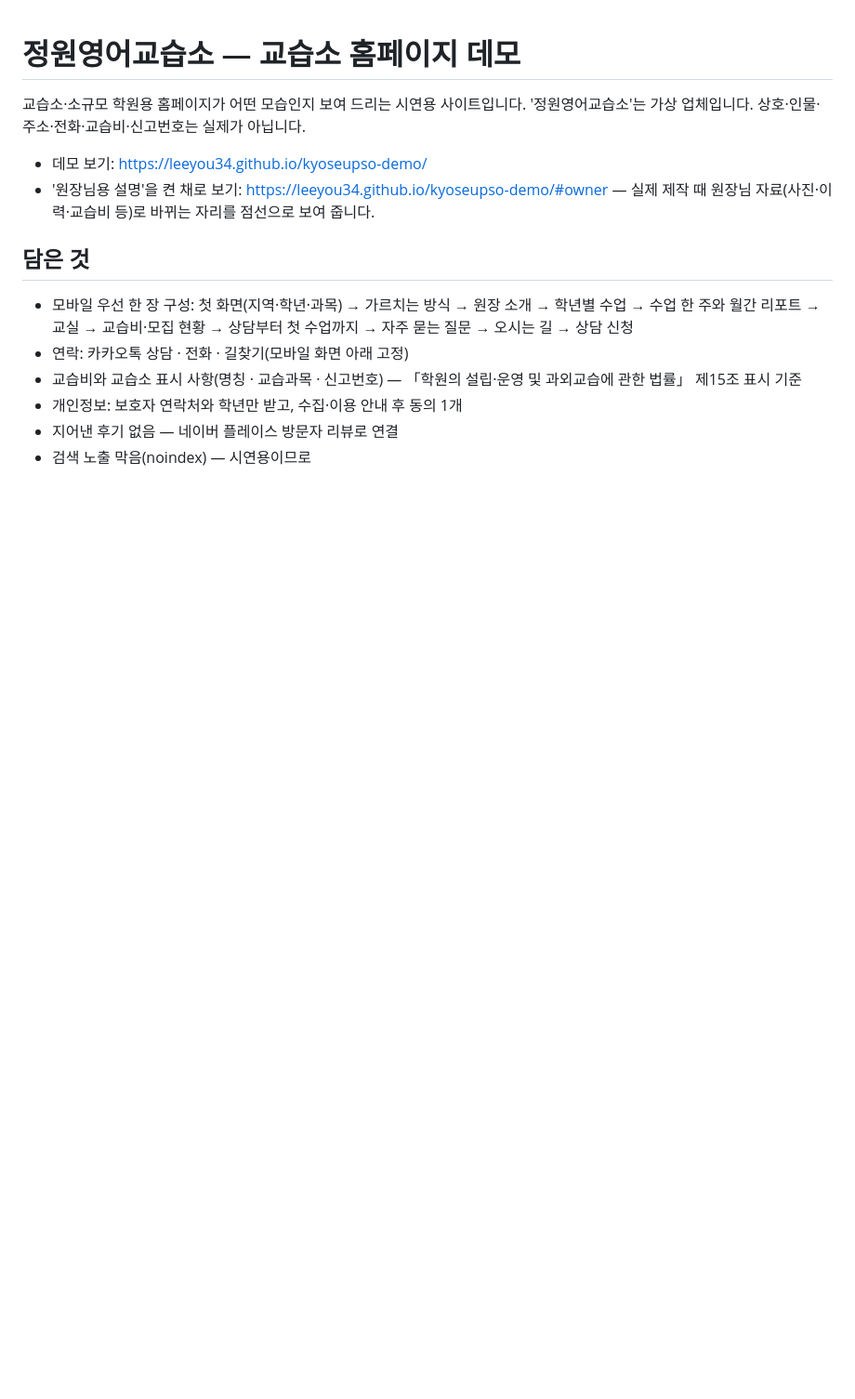
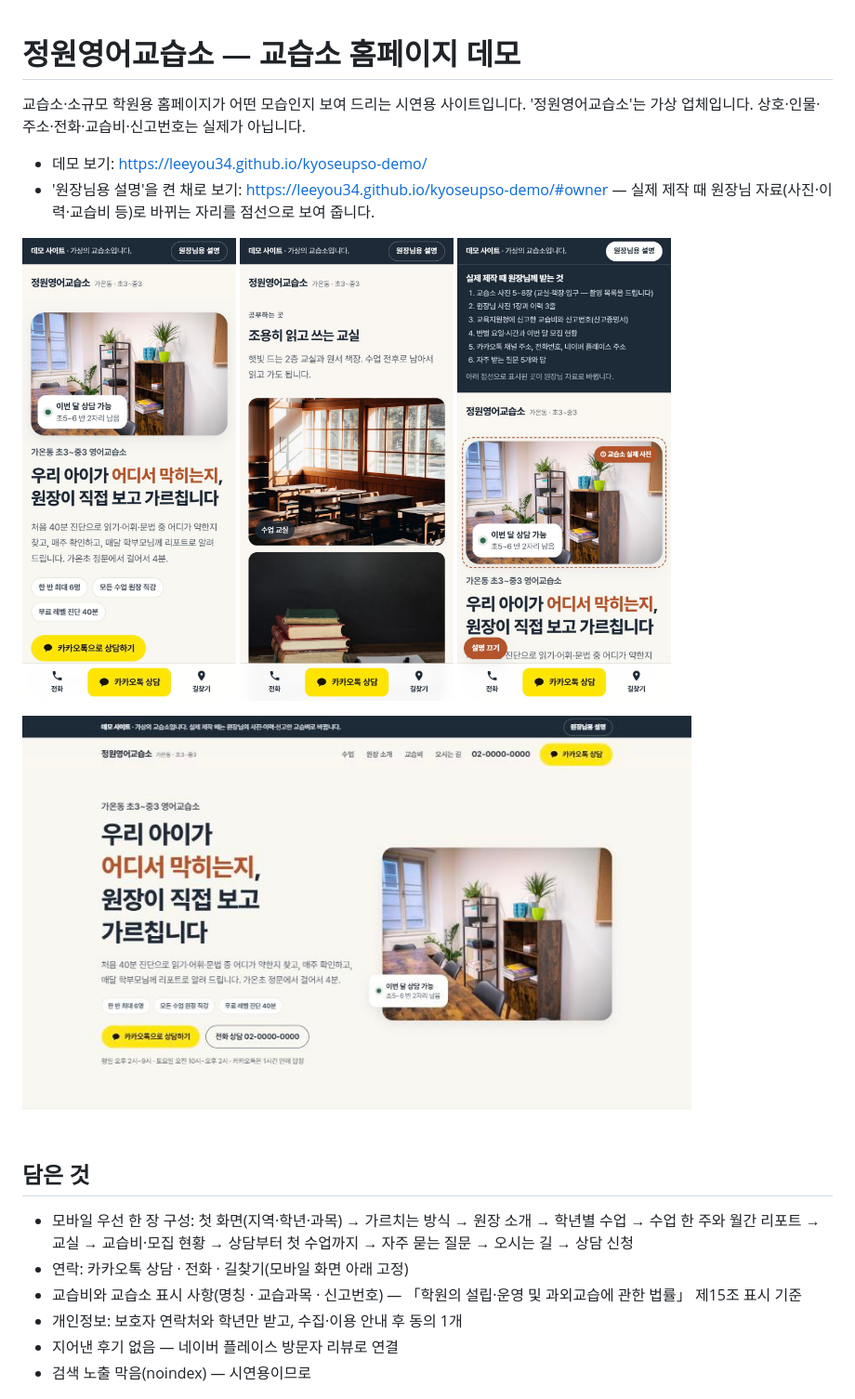
Before and after one commit to leeyou34/kyoseupso-demo, a Markdown page: README.md, the part around one of its changes. Shown at 93% size. GitHub-like rendering; pictures changed too: docs/screenshots/d1_hero.jpg, docs/screenshots/m1_hero.jpg, docs/screenshots/m7_owner.jpg; blank space fills up the shorter version.

Commit message:
화면 갱신(새 무료 사진) · README에 미리보기 추가 · 재점검 날짜
Co-Authored-By: Claude Opus 5.5 <noreply@anthropic.com>
Claude-Session: https://claude.ai/code/session_01XySkmyWqQhuTdWRt7pSBQn

```diff
--- a/README.md
+++ b/README.md
@@ -5,6 +5,13 @@
 
 - 데모 보기: https://leeyou34.github.io/kyoseupso-demo/
 - '원장님용 설명'을 켠 채로 보기: https://leeyou34.github.io/kyoseupso-demo/#owner — 실제 제작 때 원장님 자료(사진·이력·교습비 등)로 바뀌는 자리를 점선으로 보여 줍니다.
+
+<p>
+<img src="docs/screenshots/m1_hero.jpg" width="230" alt="모바일 첫 화면">
+<img src="docs/screenshots/m8_space.jpg" width="230" alt="모바일 교실 사진">
+<img src="docs/screenshots/m7_owner.jpg" width="230" alt="원장님용 설명을 켠 모바일 화면">
+</p>
+<img src="docs/screenshots/d1_hero.jpg" width="720" alt="데스크톱 첫 화면">
 
 ## 담은 것
 - 모바일 우선 한 장 구성: 첫 화면(지역·학년·과목) → 가르치는 방식 → 원장 소개 → 학년별 수업 → 수업 한 주와 월간 리포트 → 교실 → 교습비·모집 현황 → 상담부터 첫 수업까지 → 자주 묻는 질문 → 오시는 길 → 상담 신청
```
Also changed, not shown: other parts of README.md (+1 -1 lines), docs/screenshots/m2_teacher.jpg.
